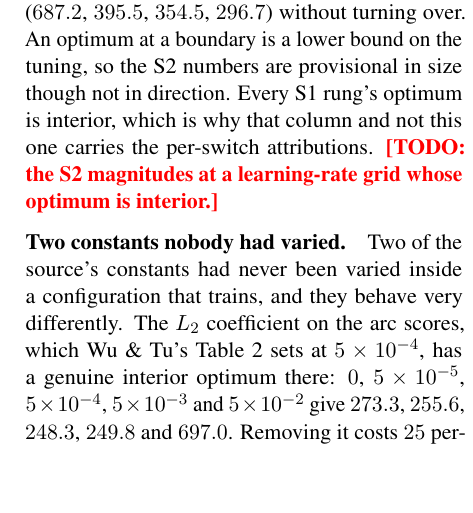
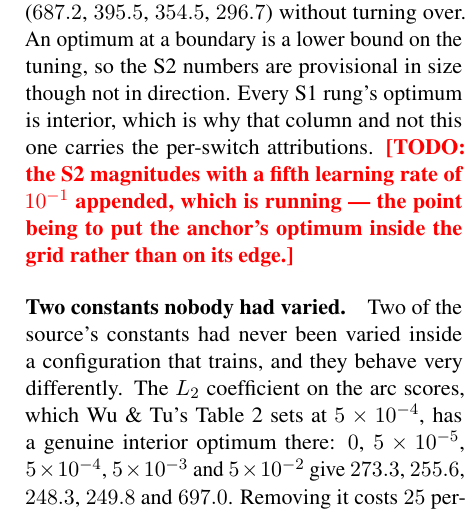
Before and after one commit to b3ly4ck/probabilistic-transformer-experiments, a LaTeX paper (paper/main.tex, which reads paper/sections/04_experiments.tex): part of one column of page 16 of 43, cut so that both start at the same text, the shorter picture padded with empty space. Compiled offline with pdfLaTeX.

Commit message:
v1.31.1 [chore]: the S2 TODO names the sweep that is now running to close it
Co-Authored-By: Claude Opus 5 <noreply@anthropic.com>

```diff
--- a/paper/sections/04_experiments.tex
+++ b/paper/sections/04_experiments.tex
@@ -570,7 +570,8 @@ and the anchor falls monotonically across the whole sweep ($687.2$, $395.5$, $35
 without turning over. An optimum at a boundary is a lower bound on the tuning, so the S2 numbers
 are provisional in size though not in direction. Every S1 rung's optimum is interior, which is
 why that column and not this one carries the per-switch attributions.
-\TODO{the S2 magnitudes at a learning-rate grid whose optimum is interior.}
+\TODO{the S2 magnitudes with a fifth learning rate of $10^{-1}$ appended, which is running ---
+the point being to put the anchor's optimum inside the grid rather than on its edge.}
 
 \begin{figure}[t]
 \centering
```
Also changed, not shown: 1 other file.
